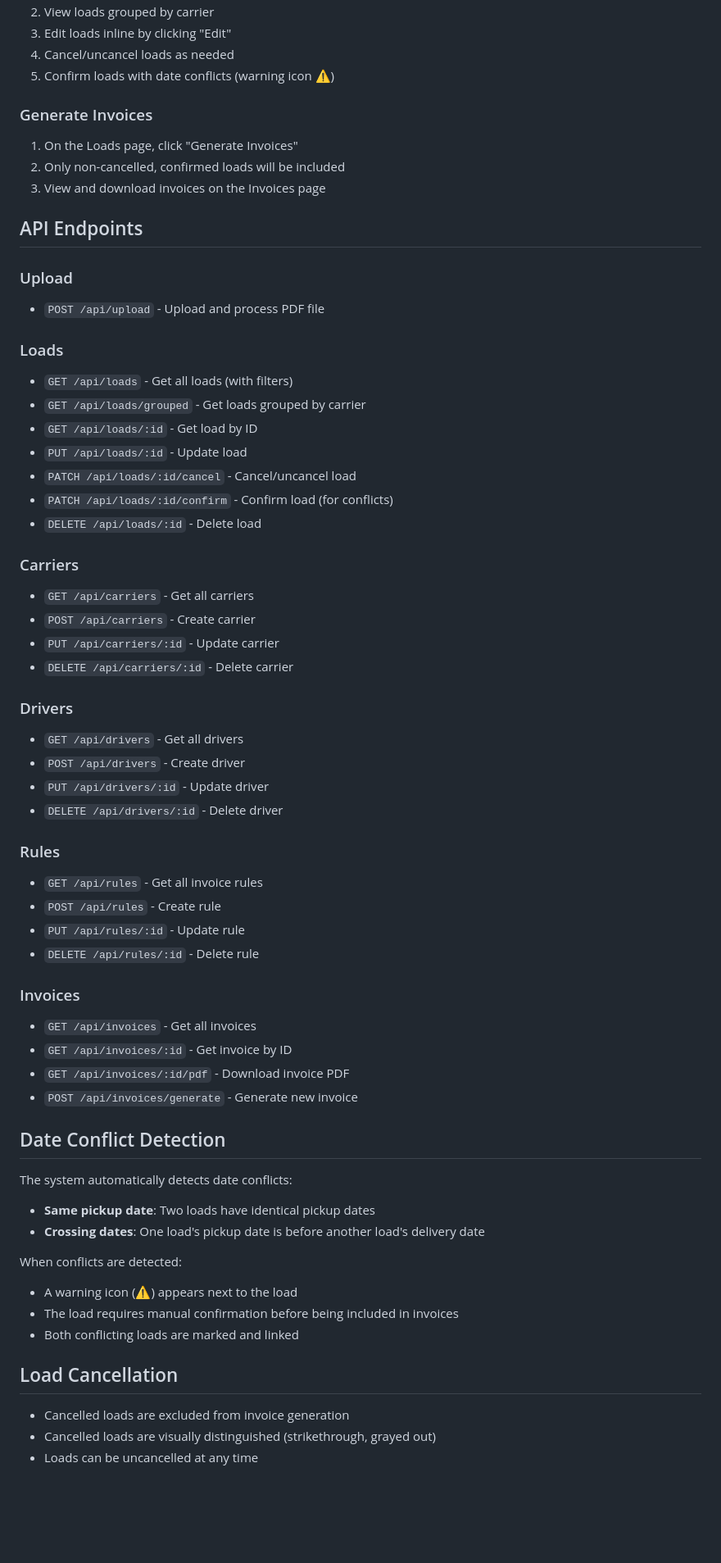
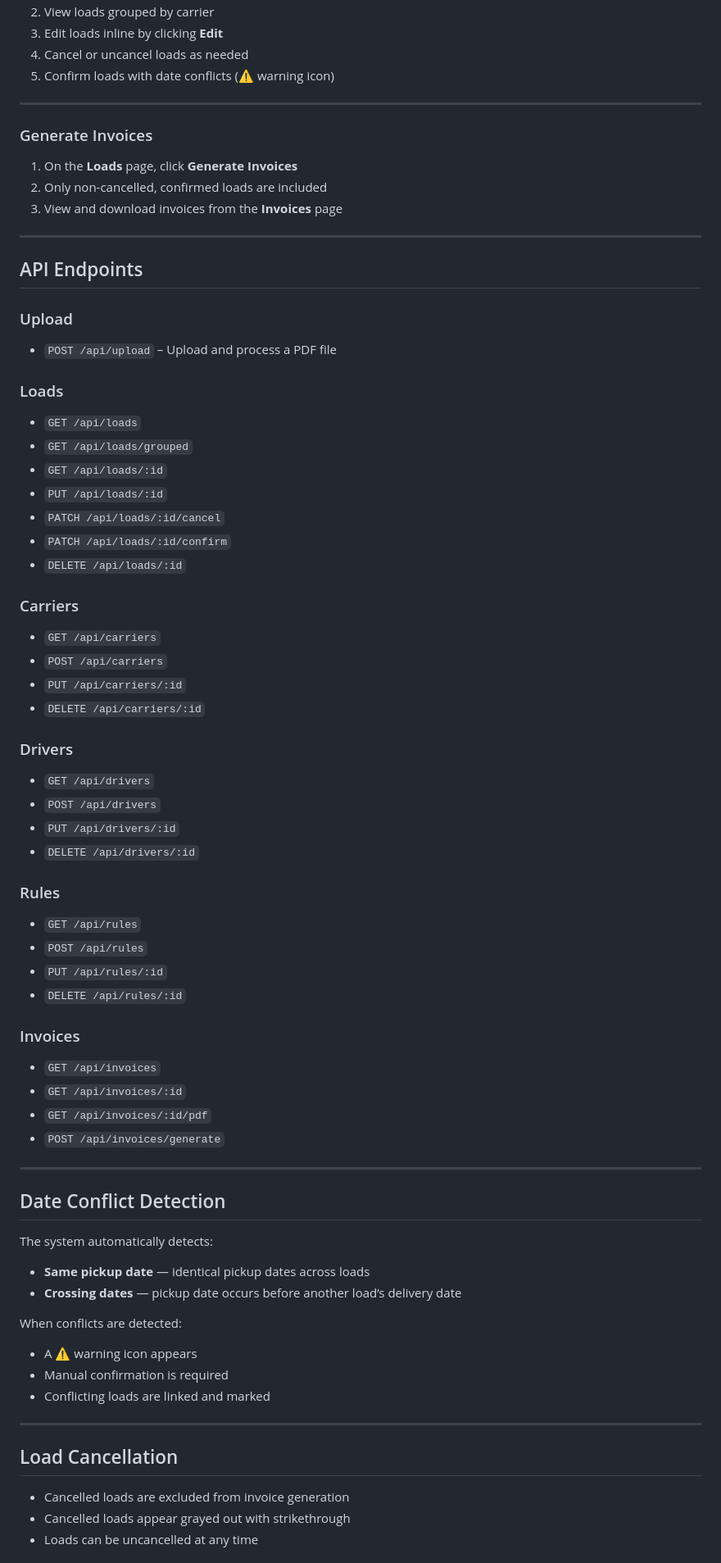
Before and after one commit to luisguies/invoicing, a Markdown page: README.md, the part around one of its changes. Shown at 82% size. Drawn GitHub-style; blank space fills up the shorter version.

Commit message:
Update README with enhanced application details

```diff
--- a/README.md
+++ b/README.md
@@ -58,64 +89,74 @@ A full-stack invoicing application that uses OpenAI Vision API to extract load d
 2. View loads grouped by carrier
-3. Edit loads inline by clicking "Edit"
-4. Cancel/uncancel loads as needed
-5. Confirm loads with date conflicts (warning icon ⚠️)
+3. Edit loads inline by clicking **Edit**
+4. Cancel or uncancel loads as needed
+5. Confirm loads with date conflicts (⚠️ warning icon)
+
+---
 
 ### Generate Invoices
-1. On the Loads page, click "Generate Invoices"
-2. Only non-cancelled, confirmed loads will be included
-3. View and download invoices on the Invoices page
+
+1. On the **Loads** page, click **Generate Invoices**
+2. Only non-cancelled, confirmed loads are included
+3. View and download invoices from the **Invoices** page
+
+---
 
 ## API Endpoints
 
 ### Upload
-- `POST /api/upload` - Upload and process PDF file
+- `POST /api/upload` – Upload and process a PDF file
 
 ### Loads
-- `GET /api/loads` - Get all loads (with filters)
-- `GET /api/loads/grouped` - Get loads grouped by carrier
-- `GET /api/loads/:id` - Get load by ID
-- `PUT /api/loads/:id` - Update load
-- `PATCH /api/loads/:id/cancel` - Cancel/uncancel load
-- `PATCH /api/loads/:id/confirm` - Confirm load (for conflicts)
-- `DELETE /api/loads/:id` - Delete load
+- `GET /api/loads`
+- `GET /api/loads/grouped`
+- `GET /api/loads/:id`
+- `PUT /api/loads/:id`
+- `PATCH /api/loads/:id/cancel`
+- `PATCH /api/loads/:id/confirm`
+- `DELETE /api/loads/:id`
 
 ### Carriers
-- `GET /api/carriers` - Get all carriers
-- `POST /api/carriers` - Create carrier
-- `PUT /api/carriers/:id` - Update carrier
-- `DELETE /api/carriers/:id` - Delete carrier
+- `GET /api/carriers`
+- `POST /api/carriers`
+- `PUT /api/carriers/:id`
+- `DELETE /api/carriers/:id`
 
 ### Drivers
-- `GET /api/drivers` - Get all drivers
-- `POST /api/drivers` - Create driver
-- `PUT /api/drivers/:id` - Update driver
-- `DELETE /api/drivers/:id` - Delete driver
+- `GET /api/drivers`
+- `POST /api/drivers`
+- `PUT /api/drivers/:id`
+- `DELETE /api/drivers/:id`
 
 ### Rules
-- `GET /api/rules` - Get all invoice rules
-- `POST /api/rules` - Create rule
-- `PUT /api/rules/:id` - Update rule
-- `DELETE /api/rules/:id` - Delete rule
+- `GET /api/rules`
+- `POST /api/rules`
+- `PUT /api/rules/:id`
+- `DELETE /api/rules/:id`
 
 ### Invoices
-- `GET /api/invoices` - Get all invoices
-- `GET /api/invoices/:id` - Get invoice by ID
-- `GET /api/invoices/:id/pdf` - Download invoice PDF
-- `POST /api/invoices/generate` - Generate new invoice
+- `GET /api/invoices`
+- `GET /api/invoices/:id`
+- `GET /api/invoices/:id/pdf`
+- `POST /api/invoices/generate`
+
+---
 
 ## Date Conflict Detection
 
-The system automatically detects date conflicts:
-- **Same pickup date**: Two loads have identical pickup dates
-- **Crossing dates**: One load's pickup date is before another load's delivery date
+The system automatically detects:
+
+- **Same pickup date** — identical pickup dates across loads
+- **Crossing dates** — pickup date occurs before another load’s delivery date
 
 When conflicts are detected:
-- A warning icon (⚠️) appears next to the load
-- The load requires manual confirmation before being included in invoices
-- Both conflicting loads are marked and linked
+- A ⚠️ warning icon appears
+- Manual confirmation is required
+- Conflicting loads are linked and marked
+
+---
 
 ## Load Cancellation
 
 - Cancelled loads are excluded from invoice generation
-- Cancelled loads are visually distinguished (strikethrough, grayed out)
+- Cancelled loads appear grayed out with strikethrough
 - Loads can be uncancelled at any time
```
Also changed, not shown: other parts of README.md (+78 -37 lines).
